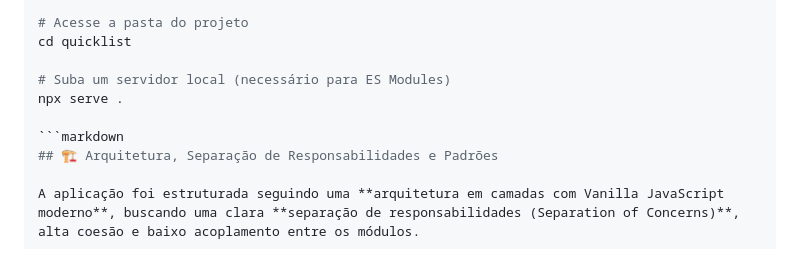
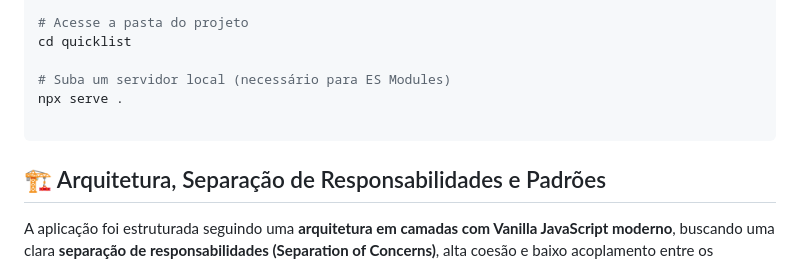
Before and after one commit to FelipeBritoSP10/quicklist-application-rocketseat, a Markdown page: README.md, the part around the change. Drawn GitHub-style.

Commit message:
Fix markdown formatting in README.md
Fixed markdown formatting for code block in README.

````diff
--- a/README.md
+++ b/README.md
@@ -53,7 +53,7 @@ cd quicklist
 # Suba um servidor local (necessário para ES Modules)
 npx serve .
 
-```markdown
+```
 ## 🏗️ Arquitetura, Separação de Responsabilidades e Padrões
 
 A aplicação foi estruturada seguindo uma **arquitetura em camadas com Vanilla JavaScript moderno**, buscando uma clara **separação de responsabilidades (Separation of Concerns)**, alta coesão e baixo acoplamento entre os módulos.
````
